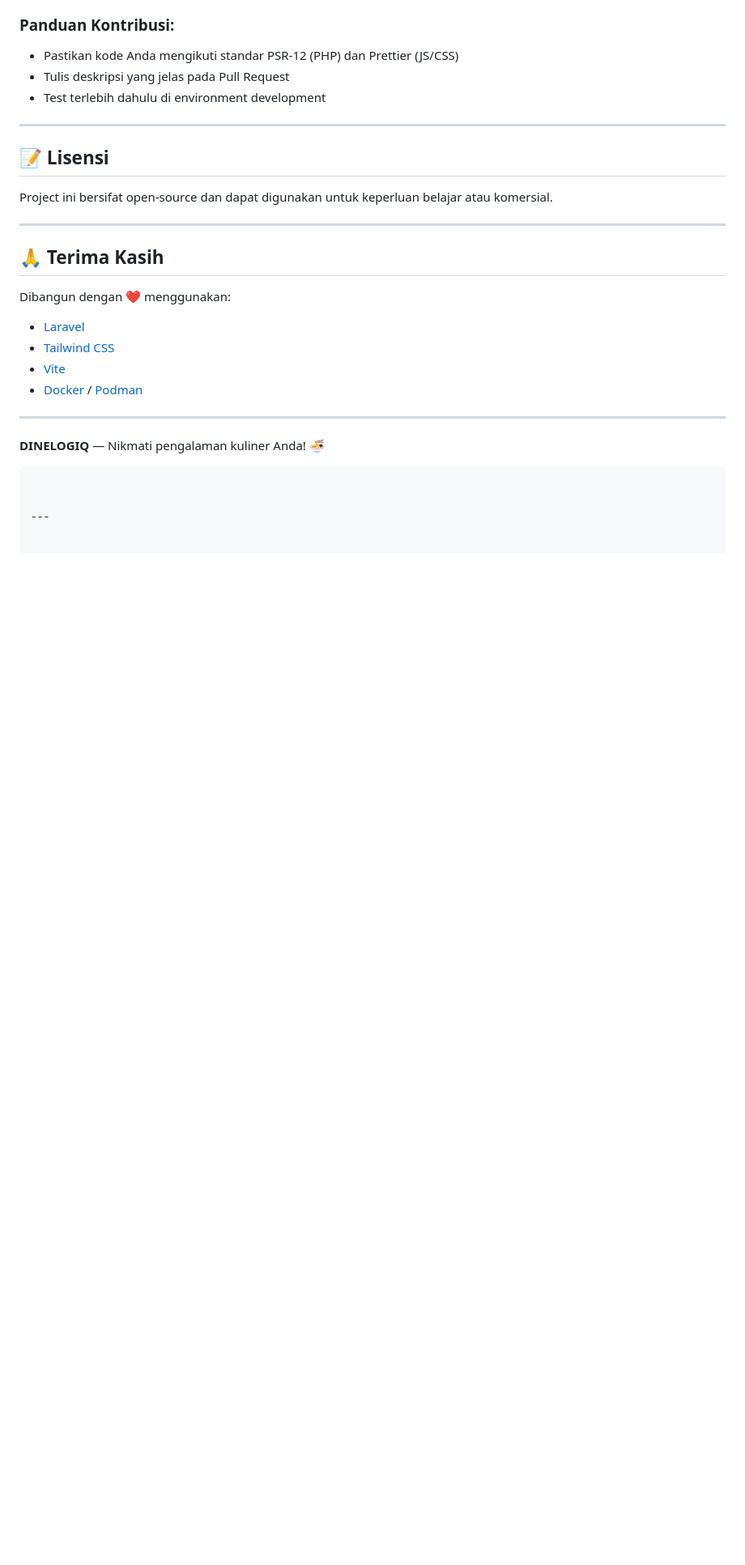
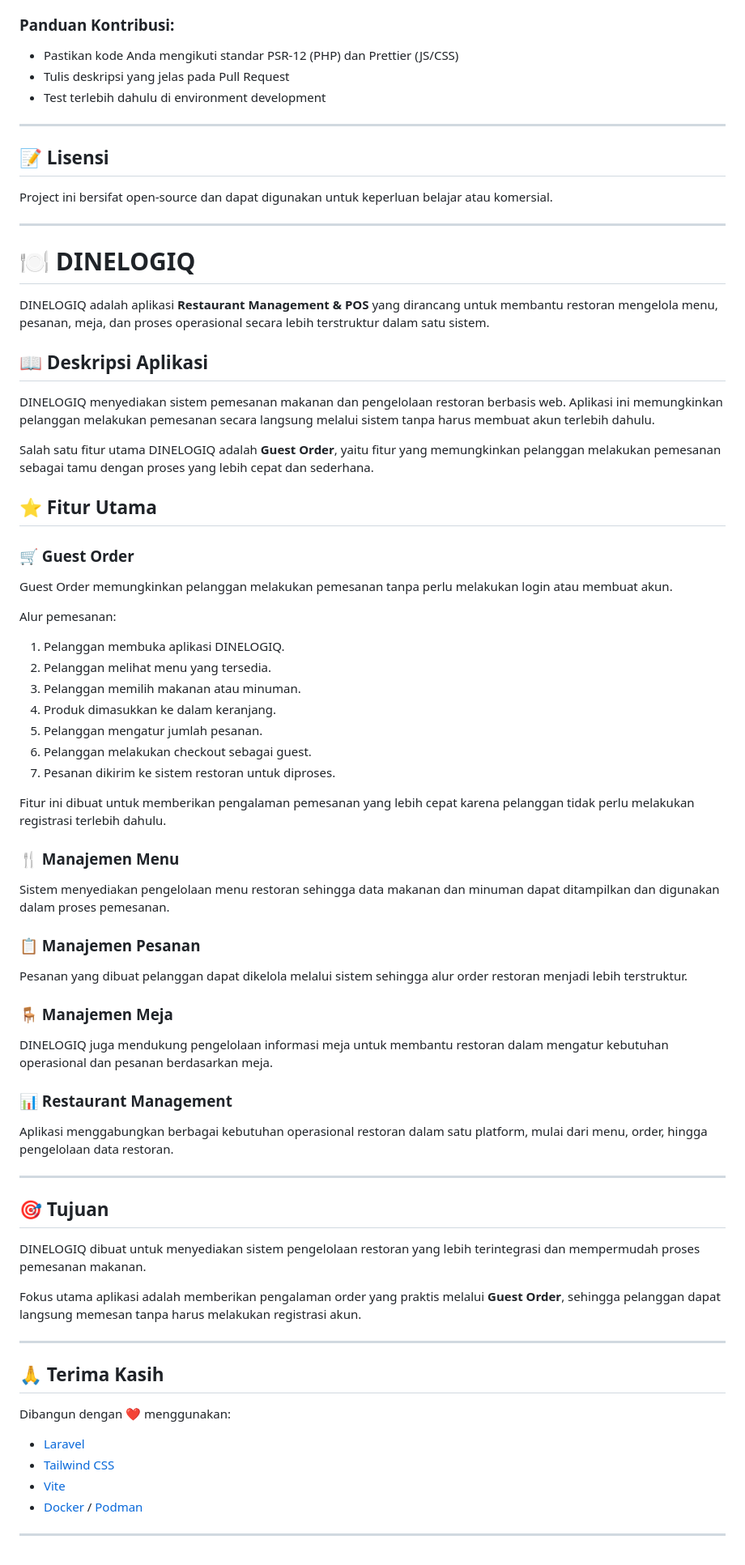
Before and after one commit to Flazened/DINELOGIQ, a Markdown page: README.md, the part around the change. Shown at 81% size. Drawn GitHub-style; blank space fills up the shorter version.

Commit message:
Enhance README with DINELOGIQ application details
Added detailed description and features of DINELOGIQ application, including Guest Order, Menu Management, Order Management, Table Management, and overall Restaurant Management functionalities.

````diff
--- a/README.md
+++ b/README.md
@@ -279,6 +279,59 @@ Project ini bersifat open-source dan dapat digunakan untuk keperluan belajar ata
 
 ---
 
+# 🍽️ DINELOGIQ
+
+DINELOGIQ adalah aplikasi **Restaurant Management & POS** yang dirancang untuk membantu restoran mengelola menu, pesanan, meja, dan proses operasional secara lebih terstruktur dalam satu sistem.
+
+## 📖 Deskripsi Aplikasi
+
+DINELOGIQ menyediakan sistem pemesanan makanan dan pengelolaan restoran berbasis web. Aplikasi ini memungkinkan pelanggan melakukan pemesanan secara langsung melalui sistem tanpa harus membuat akun terlebih dahulu.
+
+Salah satu fitur utama DINELOGIQ adalah **Guest Order**, yaitu fitur yang memungkinkan pelanggan melakukan pemesanan sebagai tamu dengan proses yang lebih cepat dan sederhana.
+
+## ⭐ Fitur Utama
+
+### 🛒 Guest Order
+
+Guest Order memungkinkan pelanggan melakukan pemesanan tanpa perlu melakukan login atau membuat akun.
+
+Alur pemesanan:
+
+1. Pelanggan membuka aplikasi DINELOGIQ.
+2. Pelanggan melihat menu yang tersedia.
+3. Pelanggan memilih makanan atau minuman.
+4. Produk dimasukkan ke dalam keranjang.
+5. Pelanggan mengatur jumlah pesanan.
+6. Pelanggan melakukan checkout sebagai guest.
+7. Pesanan dikirim ke sistem restoran untuk diproses.
+
+Fitur ini dibuat untuk memberikan pengalaman pemesanan yang lebih cepat karena pelanggan tidak perlu melakukan registrasi terlebih dahulu.
+
+### 🍴 Manajemen Menu
+
+Sistem menyediakan pengelolaan menu restoran sehingga data makanan dan minuman dapat ditampilkan dan digunakan dalam proses pemesanan.
+
+### 📋 Manajemen Pesanan
+
+Pesanan yang dibuat pelanggan dapat dikelola melalui sistem sehingga alur order restoran menjadi lebih terstruktur.
+
+### 🪑 Manajemen Meja
+
+DINELOGIQ juga mendukung pengelolaan informasi meja untuk membantu restoran dalam mengatur kebutuhan operasional dan pesanan berdasarkan meja.
+
+### 📊 Restaurant Management
+
+Aplikasi menggabungkan berbagai kebutuhan operasional restoran dalam satu platform, mulai dari menu, order, hingga pengelolaan data restoran.
+
+---
+## 🎯 Tujuan
+
+DINELOGIQ dibuat untuk menyediakan sistem pengelolaan restoran yang lebih terintegrasi dan mempermudah proses pemesanan makanan.
+
+Fokus utama aplikasi adalah memberikan pengalaman order yang praktis melalui **Guest Order**, sehingga pelanggan dapat langsung memesan tanpa harus melakukan registrasi akun.
+
+---
+
 ## 🙏 Terima Kasih
 
 Dibangun dengan ❤️ menggunakan:
@@ -288,9 +341,3 @@ Dibangun dengan ❤️ menggunakan:
 - [Docker](https://docker.com) / [Podman](https://podman.io)
 
 ---
-
-**DINELOGIQ** — Nikmati pengalaman kuliner Anda! 🍜
-```
-
-
----
````
